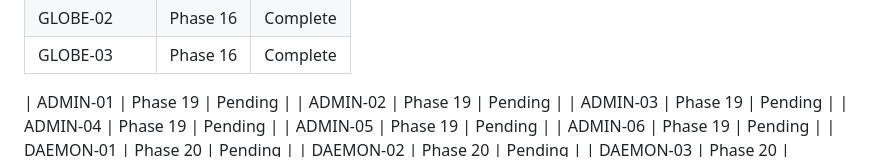
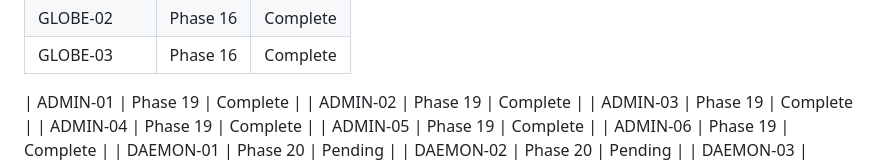
Before and after one commit to smit-shah-GG/geopol, a Markdown page: .planning/REQUIREMENTS.md, the part around one of its changes. Rendered like a GitHub page.

```diff
--- a/.planning/REQUIREMENTS.md
+++ b/.planning/REQUIREMENTS.md
@@ -365,12 +365,12 @@ Which phases cover which requirements. Updated during roadmap creation.
 | GLOBE-02 | Phase 16 | Complete |
 | GLOBE-03 | Phase 16 | Complete |
 
-| ADMIN-01 | Phase 19 | Pending |
-| ADMIN-02 | Phase 19 | Pending |
-| ADMIN-03 | Phase 19 | Pending |
-| ADMIN-04 | Phase 19 | Pending |
-| ADMIN-05 | Phase 19 | Pending |
-| ADMIN-06 | Phase 19 | Pending |
+| ADMIN-01 | Phase 19 | Complete |
+| ADMIN-02 | Phase 19 | Complete |
+| ADMIN-03 | Phase 19 | Complete |
+| ADMIN-04 | Phase 19 | Complete |
+| ADMIN-05 | Phase 19 | Complete |
+| ADMIN-06 | Phase 19 | Complete |
 | DAEMON-01 | Phase 20 | Pending |
 | DAEMON-02 | Phase 20 | Pending |
 | DAEMON-03 | Phase 20 | Pending |
```
Also changed, not shown: other parts of .planning/REQUIREMENTS.md (+6 -6 lines), .planning/ROADMAP.md (+6 -6 lines), .planning/STATE.md (+2 -2 lines).
